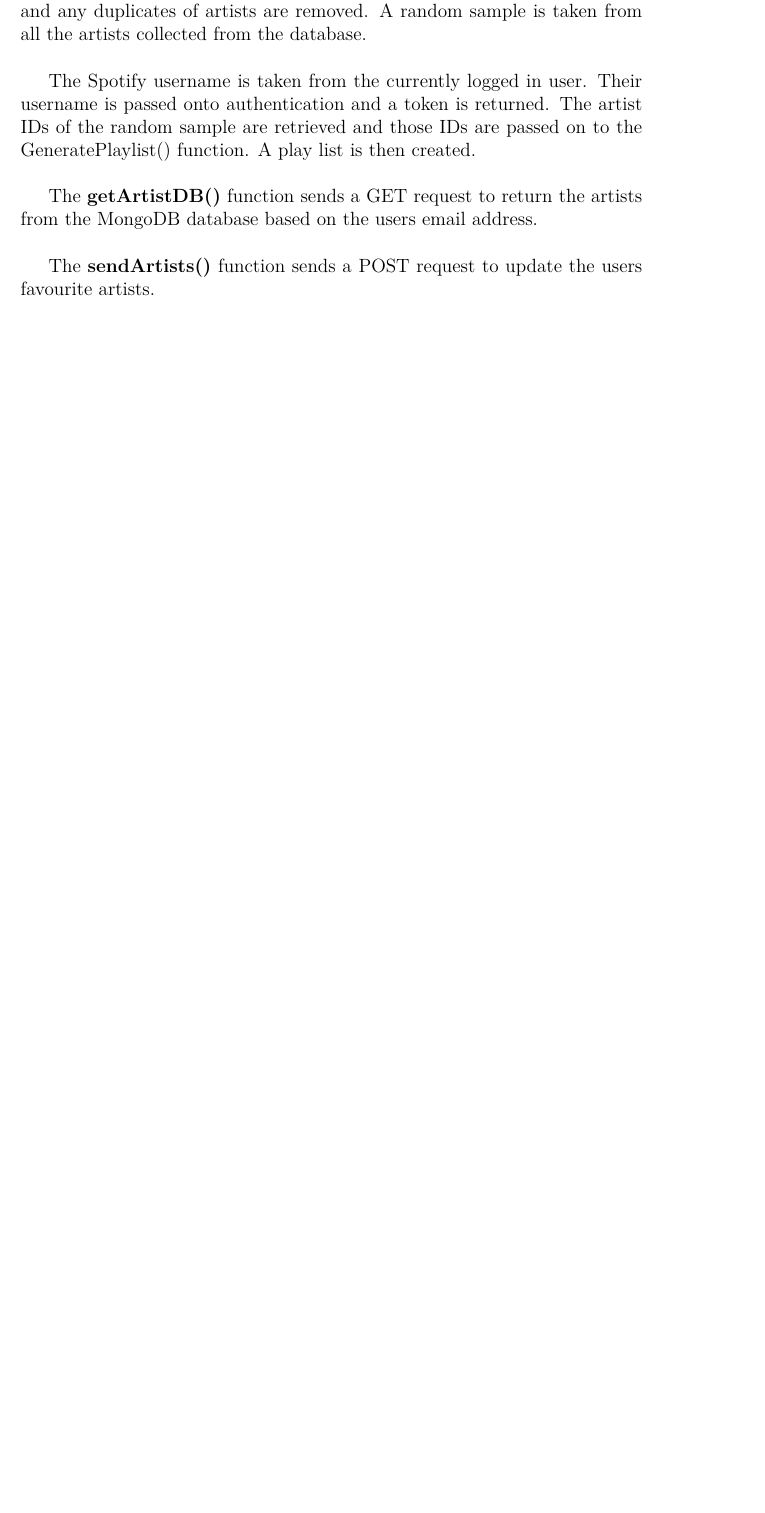
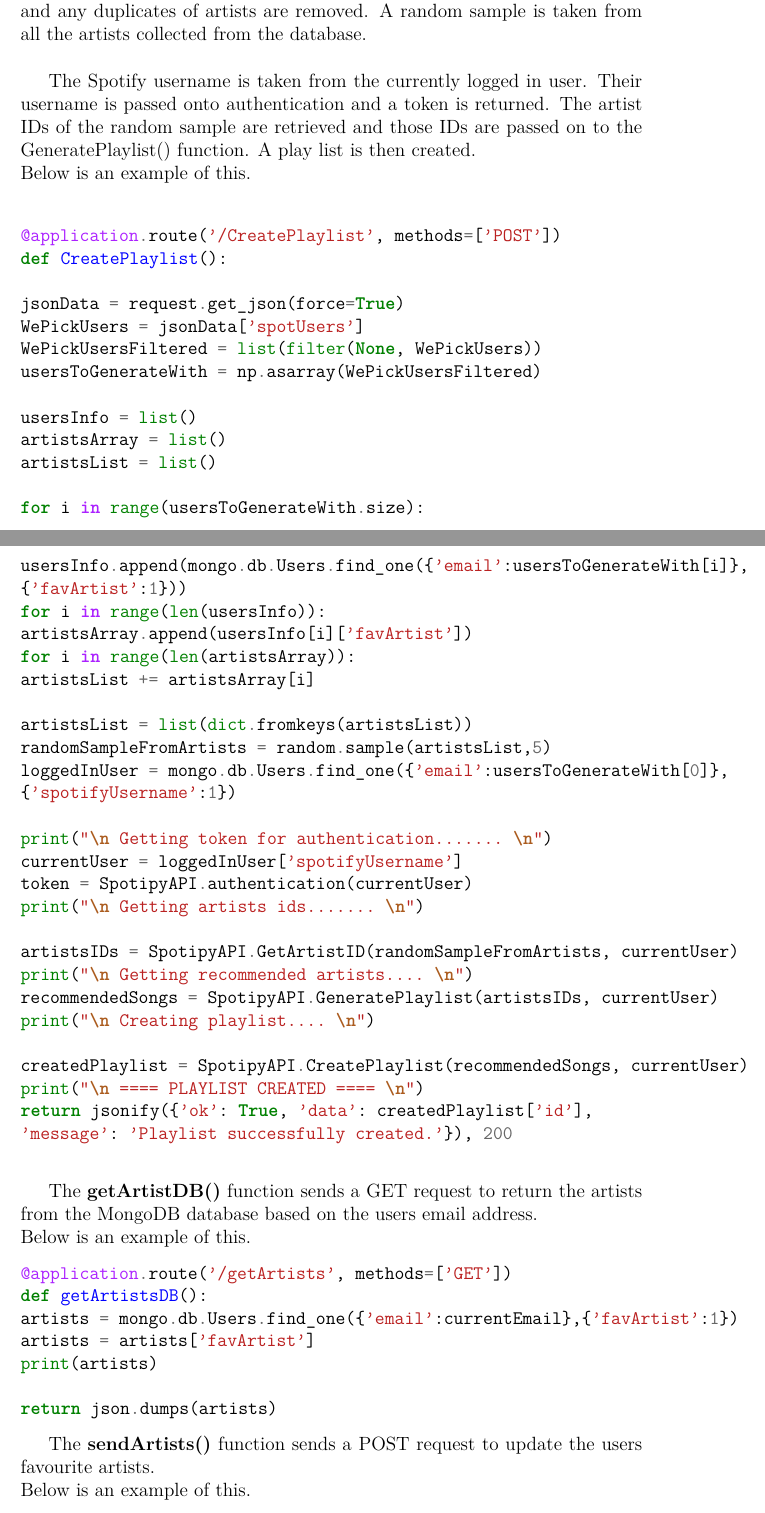
Before and after one commit to WePickOrganization/WePick, a LaTeX thesis (docs/project.tex, which reads docs/content.tex): part of page 36 of 55 before the commit and two parts of pages 36 and 37 of 57 after it, the two joined at a grey line, cut so that both start at the same text, the shorter picture padded with empty space. Compiled offline with pdfLaTeX.

Commit message:
added code snippets

```diff
--- a/docs/content.tex
+++ b/docs/content.tex
@@ -487,10 +521,77 @@ The \textbf{CreatePlaylist()} function is where the playlist is generated. The f
 The favourite artists for all the users in the array are then retrieved from the database. The collection of artists is then combined into one large list and any duplicates of artists are removed. A random sample is taken from all the artists collected from the database.\newline
 
 The Spotify username is taken from the currently logged in user. Their username is passed onto authentication and a token is returned. The artist IDs of the random sample are retrieved and those IDs are passed on to the GeneratePlaylist() function. A play list is then created.\newline
+Below is an example of this.\newline
+\begin{minted}{Python}
+@application.route('/CreatePlaylist', methods=['POST'])
+def CreatePlaylist():
+
+jsonData = request.get_json(force=True)
+WePickUsers = jsonData['spotUsers']
+WePickUsersFiltered = list(filter(None, WePickUsers))
+usersToGenerateWith = np.asarray(WePickUsersFiltered)
+
+usersInfo = list()
+artistsArray = list()
+artistsList = list()
+
+for i in range(usersToGenerateWith.size):
+usersInfo.append(mongo.db.Users.find_one({'email':usersToGenerateWith[i]},
+{'favArtist':1}))
+for i in range(len(usersInfo)):
+artistsArray.append(usersInfo[i]['favArtist'])
+for i in range(len(artistsArray)):
+artistsList += artistsArray[i]
+
+artistsList = list(dict.fromkeys(artistsList))
+randomSampleFromArtists = random.sample(artistsList,5)
+loggedInUser = mongo.db.Users.find_one({'email':usersToGenerateWith[0]},
+{'spotifyUsername':1})
+
+print("\n Getting token for authentication....... \n")
+currentUser = loggedInUser['spotifyUsername']
+token = SpotipyAPI.authentication(currentUser)
+print("\n Getting artists ids....... \n")
+
+artistsIDs = SpotipyAPI.GetArtistID(randomSampleFromArtists, currentUser)
+print("\n Getting recommended artists.... \n")
+recommendedSongs = SpotipyAPI.GeneratePlaylist(artistsIDs, currentUser)
+print("\n Creating playlist.... \n")
+
+createdPlaylist = SpotipyAPI.CreatePlaylist(recommendedSongs, currentUser)
+print("\n ==== PLAYLIST CREATED ==== \n")
+return jsonify({'ok': True, 'data': createdPlaylist['id'],
+'message': 'Playlist successfully created.'}), 200
+
+\end{minted}
+
 
 The \textbf{getArtistDB()} function sends a GET request to return the artists from the MongoDB database based on the users email address.\newline
+Below is an example of this.
+\begin{minted}{Python}
+@application.route('/getArtists', methods=['GET'])
+def getArtistsDB():
+artists = mongo.db.Users.find_one({'email':currentEmail},{'favArtist':1})
+artists = artists['favArtist']
+print(artists)
+
+return json.dumps(artists)
+\end{minted}
 
 The \textbf{sendArtists()} function sends a POST request to update the users favourite artists.\newline
+Below is an example of this.
+\begin{minted}{Python}
+@application.route('/UpdateFavArtists', methods=['POST'])
+def sendArtists():
+jsonData = request.get_json(force=True)
+artistList = jsonData['dynamicList']
+print(jsonData)
+print("Inside fav aritst functon")
+mongo.db.Users.update_one({'email':currentEmail},
+                          {'$set' : {'favArtist' : artistList}})
+
+return jsonify({'ok': True, 'message': 'artists updates'}), 200
+\end{minted}
 
 The \textbf{loginUser()} function handles the user logging into the application using a POST request. Once the login data comes in from the login form component the loginUser() function checks the JSON data, making sure it is in the correct format. The email is checked against the database to see if it is present. If this user’s email is present, the password is then checked to see if it is correct.  If the user’s password checks out, that password is deleted, and the user is given an access token in exchange.
 If, however the user does not have a registered email in the database, the user is notified on the client end. If the user does not supply the correct login details the user is notified also.\newline
@@ -508,0 +615 @@ The \textbf{auth()} function handles the Spotify authentication required , using
+jsonData = request.get_json()
@@ -509,3 +633,8 @@ The \textbf{auth()} function handles the Spotify authentication required , using
+return jsonify({'ok': True, 'message': 'Authorization Success'}), 200
+
+
+\end{minted}
+
 
 The \textbf{getSpotifyStats()} function uses a POST request to display the current users statistics. A user’s email is taken in, the stats are added to a list and displayed as JSON data.\newline
 
```
Also changed, not shown: docs/project.pdf, docs/content.tex (60 more changed lines), 9 other files.
